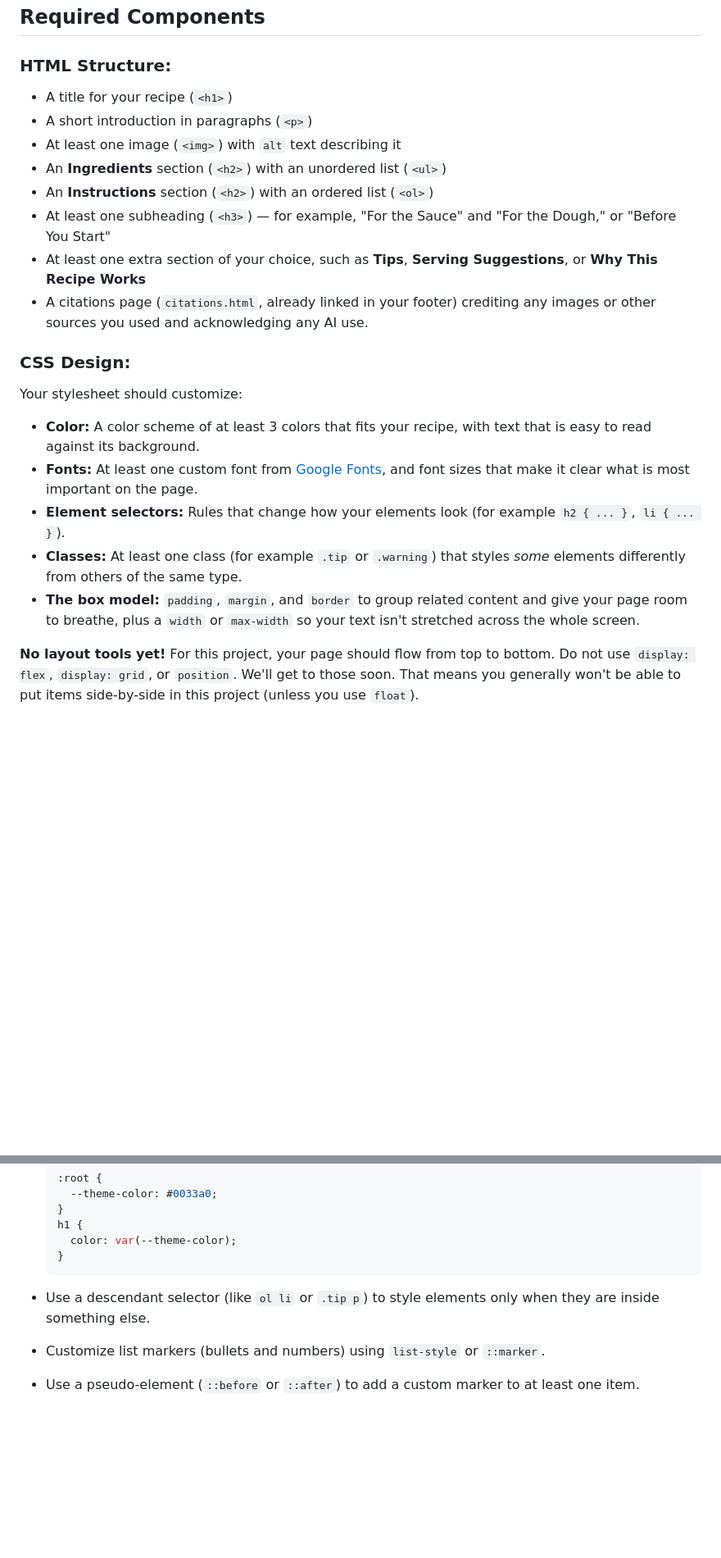
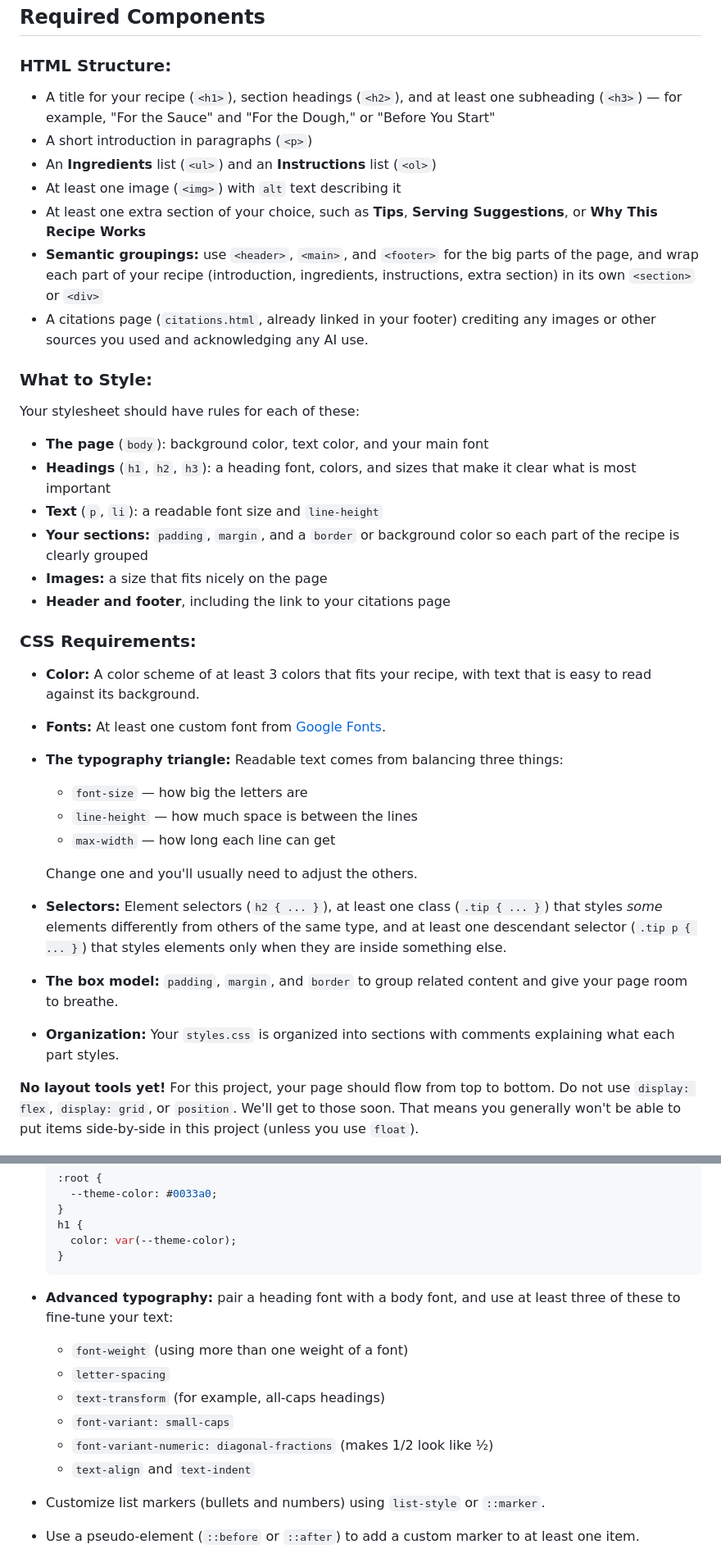
Before and after one commit to IACS-26-27/recipe, a Markdown page: README.md, 2 parts joined by grey strips. Shown at 82% size. GitHub-like rendering; blank space fills up the shorter version.

````diff
--- a/README.md
+++ b/README.md
@@ -45,33 +45,52 @@ include a comment in your code to credit the AI:
 
 ### HTML Structure:
 
-- A title for your recipe (`<h1>`)
+- A title for your recipe (`<h1>`), section headings (`<h2>`), and at least
+  one subheading (`<h3>`) — for example, "For the Sauce" and "For the Dough,"
+  or "Before You Start"
 - A short introduction in paragraphs (`<p>`)
+- An **Ingredients** list (`<ul>`) and an **Instructions** list (`<ol>`)
 - At least one image (`<img>`) with `alt` text describing it
-- An **Ingredients** section (`<h2>`) with an unordered list (`<ul>`)
-- An **Instructions** section (`<h2>`) with an ordered list (`<ol>`)
-- At least one subheading (`<h3>`) — for example, "For the Sauce" and
-  "For the Dough," or "Before You Start"
 - At least one extra section of your choice, such as **Tips**, **Serving
   Suggestions**, or **Why This Recipe Works**
+- **Semantic groupings:** use `<header>`, `<main>`, and `<footer>` for the
+  big parts of the page, and wrap each part of your recipe (introduction,
+  ingredients, instructions, extra section) in its own `<section>` or `<div>`
 - A citations page (`citations.html`, already linked in your footer) crediting any
   images or other sources you used and acknowledging any AI use.
 
-### CSS Design:
+### What to Style:
 
-Your stylesheet should customize:
+Your stylesheet should have rules for each of these:
+
+- **The page** (`body`): background color, text color, and your main font
+- **Headings** (`h1`, `h2`, `h3`): a heading font, colors, and sizes that make
+  it clear what is most important
+- **Text** (`p`, `li`): a readable font size and `line-height`
+- **Your sections:** `padding`, `margin`, and a `border` or background color
+  so each part of the recipe is clearly grouped
+- **Images:** a size that fits nicely on the page
+- **Header and footer**, including the link to your citations page
+
+### CSS Requirements:
 
 - **Color:** A color scheme of at least 3 colors that fits your recipe, with
   text that is easy to read against its background.
-- **Fonts:** At least one custom font from [Google Fonts](https://fonts.google.com/),
-  and font sizes that make it clear what is most important on the page.
-- **Element selectors:** Rules that change how your elements look
-  (for example `h2 { ... }`, `li { ... }`).
-- **Classes:** At least one class (for example `.tip` or `.warning`) that
-  styles _some_ elements differently from others of the same type.
+- **Fonts:** At least one custom font from [Google Fonts](https://fonts.google.com/).
+- **The typography triangle:** Readable text comes from balancing three things:
+  - `font-size` — how big the letters are
+  - `line-height` — how much space is between the lines
+  - `max-width` — how long each line can get
+
+  Change one and you'll usually need to adjust the others.
+- **Selectors:** Element selectors (`h2 { ... }`), at least one class
+  (`.tip { ... }`) that styles _some_ elements differently from others of the
+  same type, and at least one descendant selector (`.tip p { ... }`) that
+  styles elements only when they are inside something else.
 - **The box model:** `padding`, `margin`, and `border` to group related
-  content and give your page room to breathe, plus a `width` or `max-width`
-  so your text isn't stretched across the whole screen.
+  content and give your page room to breathe.
+- **Organization:** Your `styles.css` is organized into sections with
+  comments explaining what each part styles.
 
 **No layout tools yet!** For this project, your page should flow from top to
 bottom. Do not use `display: flex`, `display: grid`, or `position`.
@@ -92,8 +111,14 @@ side-by-side in this project (unless you use `float`).
   }
   ```
 
-- Use a descendant selector (like `ol li` or `.tip p`) to style elements only
-  when they are inside something else.
+- **Advanced typography:** pair a heading font with a body font, and use at
+  least three of these to fine-tune your text:
+  - `font-weight` (using more than one weight of a font)
+  - `letter-spacing`
+  - `text-transform` (for example, all-caps headings)
+  - `font-variant: small-caps`
+  - `font-variant-numeric: diagonal-fractions` (makes 1/2 look like ½)
+  - `text-align` and `text-indent`
 - Customize list markers (bullets and numbers) using `list-style` or `::marker`.
 - Use a pseudo-element (`::before` or `::after`) to add a custom marker to at least one item.
 - Use a "recipe info" box (prep time, cook time, servings — or the
````
Also changed, not shown: other parts of README.md (+41 -52 lines), AGENTS.md (+4 -8 lines).
